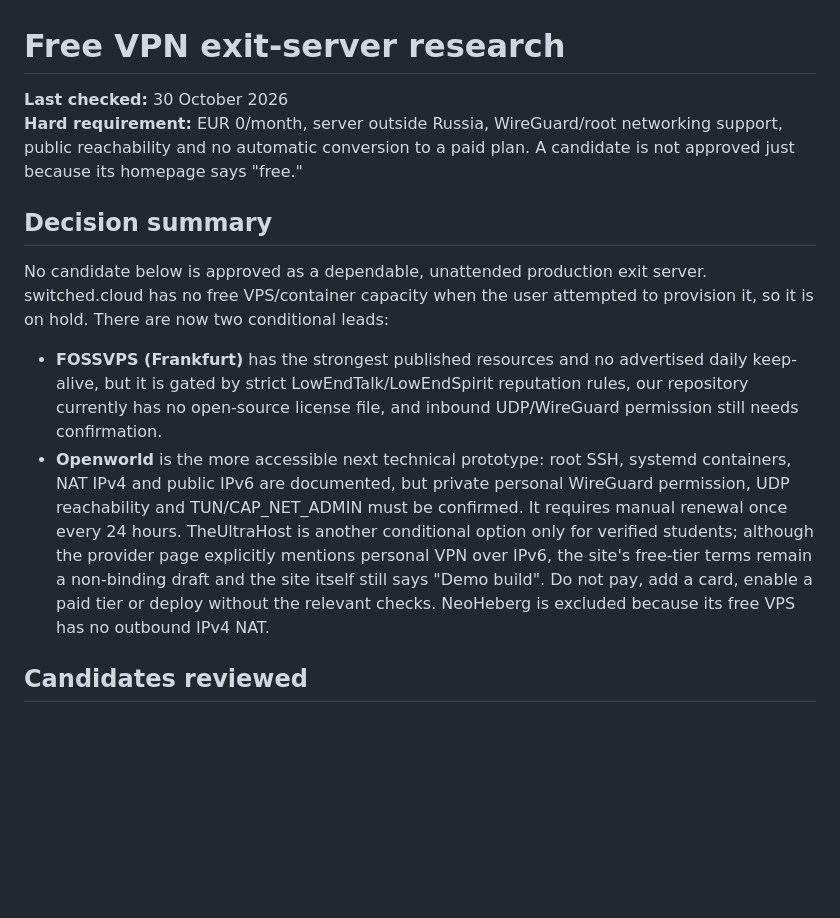
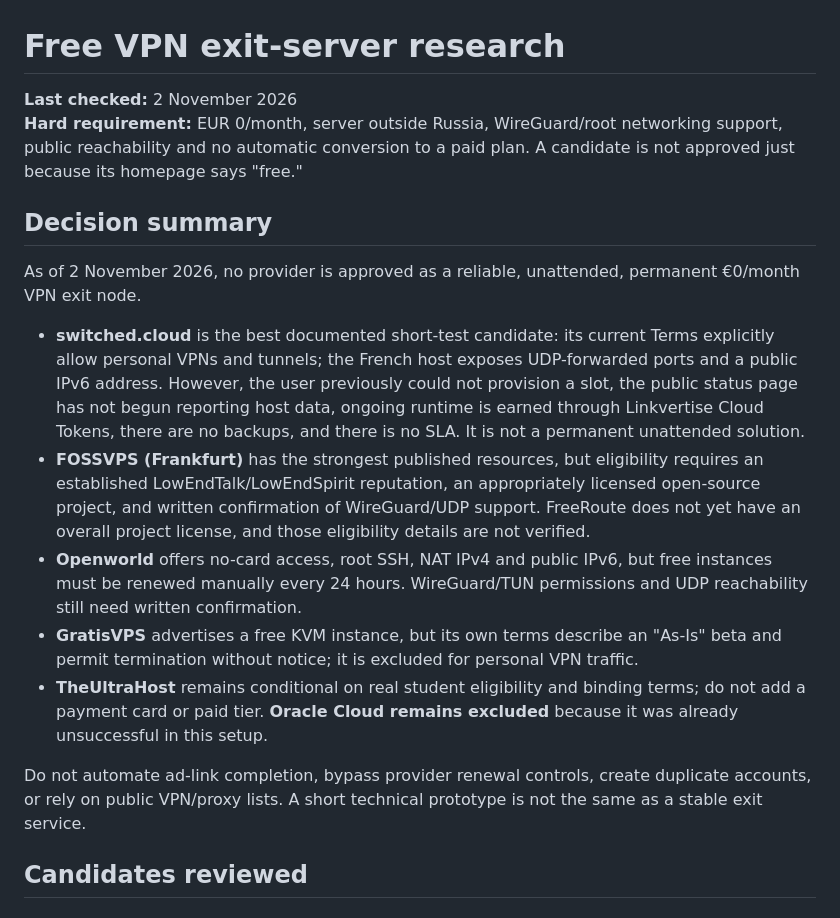
Before and after one commit to arturwarlord/VPN, a Markdown page: docs/FREE_HOST_RESEARCH.md, the part around the change. Rendered like a GitHub page; blank space fills up the shorter version.

Commit message:
Refresh zero-cost VPN host decisions from current provider terms

```diff
--- a/docs/FREE_HOST_RESEARCH.md
+++ b/docs/FREE_HOST_RESEARCH.md
@@ -1,14 +1,19 @@
 # Free VPN exit-server research
 
-**Last checked:** 30 October 2026
+**Last checked:** 2 November 2026
 **Hard requirement:** EUR 0/month, server outside Russia, WireGuard/root networking support, public reachability and no automatic conversion to a paid plan. A candidate is not approved just because its homepage says "free."
 
 ## Decision summary
 
-No candidate below is approved as a dependable, unattended production exit server. switched.cloud has no free VPS/container capacity when the user attempted to provision it, so it is on hold. There are now two conditional leads:
-- **FOSSVPS (Frankfurt)** has the strongest published resources and no advertised daily keep-alive, but it is gated by strict LowEndTalk/LowEndSpirit reputation rules, our repository currently has no open-source license file, and inbound UDP/WireGuard permission still needs confirmation.
-- **Openworld** is the more accessible next technical prototype: root SSH, systemd containers, NAT IPv4 and public IPv6 are documented, but private personal WireGuard permission, UDP reachability and TUN/CAP_NET_ADMIN must be confirmed. It requires manual renewal once every 24 hours.
-TheUltraHost is another conditional option only for verified students; although the provider page explicitly mentions personal VPN over IPv6, the site's free-tier terms remain a non-binding draft and the site itself still says "Demo build". Do not pay, add a card, enable a paid tier or deploy without the relevant checks. NeoHeberg is excluded because its free VPS has no outbound IPv4 NAT.
+As of 2 November 2026, no provider is approved as a reliable, unattended, permanent €0/month VPN exit node.
+
+- **switched.cloud** is the best documented short-test candidate: its current Terms explicitly allow personal VPNs and tunnels; the French host exposes UDP-forwarded ports and a public IPv6 address. However, the user previously could not provision a slot, the public status page has not begun reporting host data, ongoing runtime is earned through Linkvertise Cloud Tokens, there are no backups, and there is no SLA. It is not a permanent unattended solution.
+- **FOSSVPS (Frankfurt)** has the strongest published resources, but eligibility requires an established LowEndTalk/LowEndSpirit reputation, an appropriately licensed open-source project, and written confirmation of WireGuard/UDP support. FreeRoute does not yet have an overall project license, and those eligibility details are not verified.
+- **Openworld** offers no-card access, root SSH, NAT IPv4 and public IPv6, but free instances must be renewed manually every 24 hours. WireGuard/TUN permissions and UDP reachability still need written confirmation.
+- **GratisVPS** advertises a free KVM instance, but its own terms describe an "As-Is" beta and permit termination without notice; it is excluded for personal VPN traffic.
+- **TheUltraHost** remains conditional on real student eligibility and binding terms; do not add a payment card or paid tier. **Oracle Cloud remains excluded** because it was already unsuccessful in this setup.
+
+Do not automate ad-link completion, bypass provider renewal controls, create duplicate accounts, or rely on public VPN/proxy lists. A short technical prototype is not the same as a stable exit service.
 
 ## Candidates reviewed
 
```
